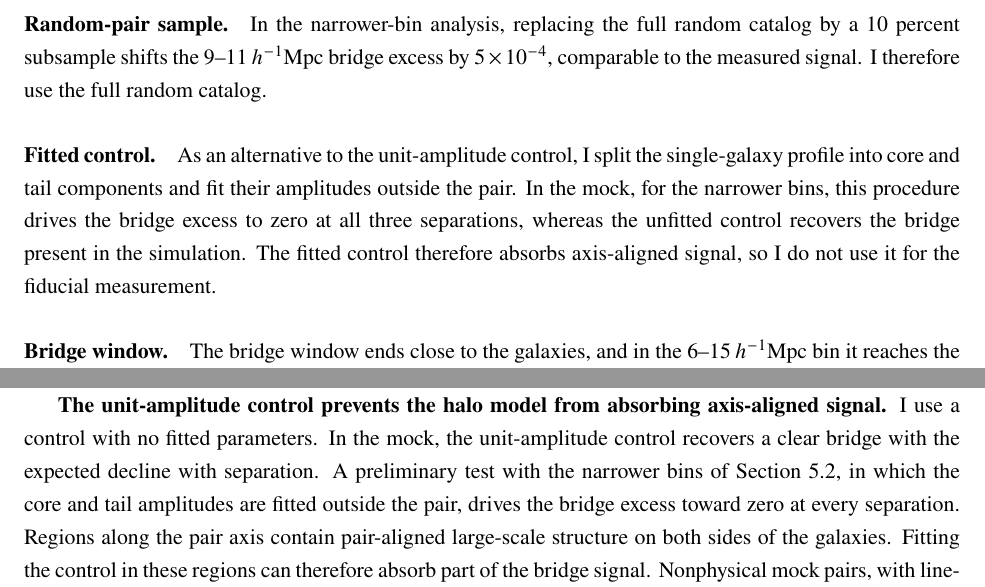
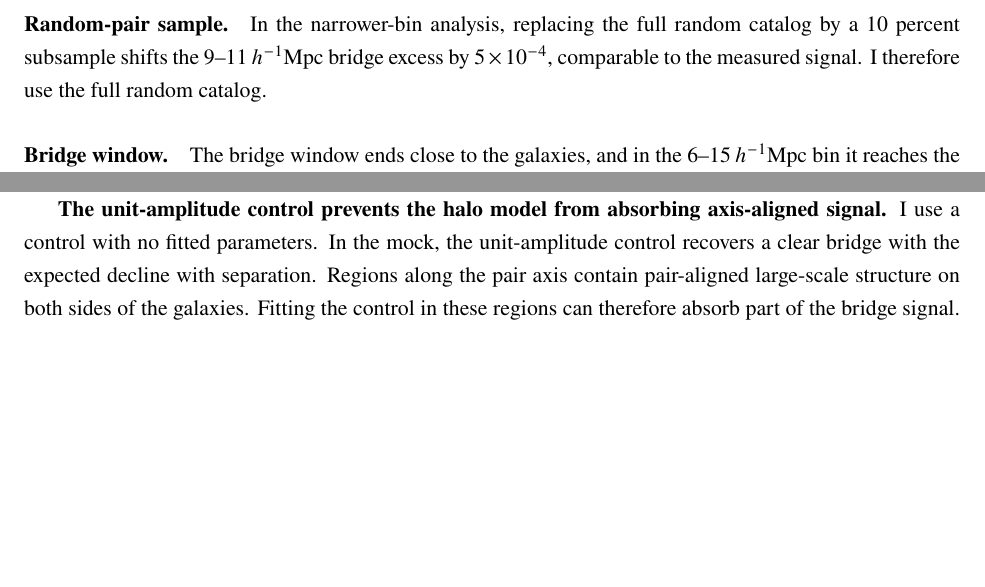
Before and after one commit to carolinewu327/astrophysics, a LaTeX document (paper/sts/report.tex): two parts of pages 16 and 21 of 24, joined at a grey line, cut so that both start at the same text, the shorter picture padded with empty space. Compiled offline with pdfLaTeX; a missing bibliography style is replaced by a similar one.

Commit message:
report: remove the fitted-control test; results not in the repo

```diff
--- a/paper/sts/report.tex
+++ b/paper/sts/report.tex
@@ -858,17 +858,6 @@ $15$--$25\,\hinvMpc$ bin, is $0.5$ times the error.
 $5\times10^{-4}$, comparable to the measured signal. I therefore use the
 full random catalog. % CHECK: combine_filament_jackknife.py docstring.
 
-\paragraph{Fitted control.}
-% UNVERIFIED: align this description with band_core_tail_control.py and add checked-in results.
-As an alternative to the unit-amplitude control, I split the single-galaxy
-profile into core and tail components and fit their amplitudes outside the
-pair. In the mock, for the narrower bins, this procedure drives the bridge excess to zero at all
-three separations, whereas the unfitted control recovers the bridge present
-in the simulation. The fitted control therefore absorbs axis-aligned signal,
-so I do not use it for the fiducial measurement.
-% TODO: quote mock and observed bridge excess under the fitted control beside the unfitted values.
-% TODO (wide bins): the fitted control was tested with the narrower bins only.
-
 \paragraph{Bridge window.} The bridge window ends close to the galaxies, and
 in the $6$--$15\,\hinvMpc$ bin it reaches the innermost galaxy positions at
 $|X|=3\,\hinvMpc$. To test for halo signal inside the window, I recompute
@@ -1092,11 +1081,7 @@ showing that the covariance between pixels must be retained.
 \textbf{The unit-amplitude control prevents the halo model from absorbing
 axis-aligned signal.}
 I use a control with no fitted parameters. In the mock, the unit-amplitude
-control recovers a clear bridge with the expected decline with separation. A
-preliminary test with the narrower bins of Section~\ref{sec:robust}, in which
-the core and tail amplitudes are fitted outside the
-pair, drives the bridge excess toward zero at every separation.
-% UNVERIFIED: fitted-control outputs are not in the repo
+control recovers a clear bridge with the expected decline with separation.
 Regions along the pair axis contain pair-aligned large-scale structure on both
 sides of the galaxies. Fitting the control in these regions can therefore
 absorb part of the bridge signal. Nonphysical mock pairs, with
```
